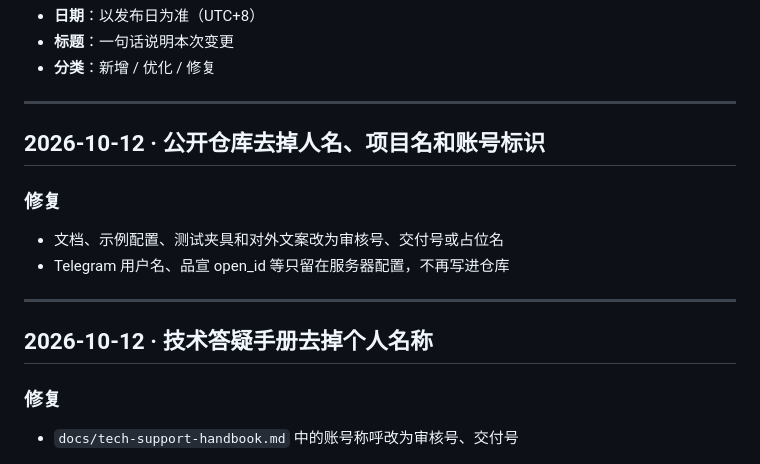
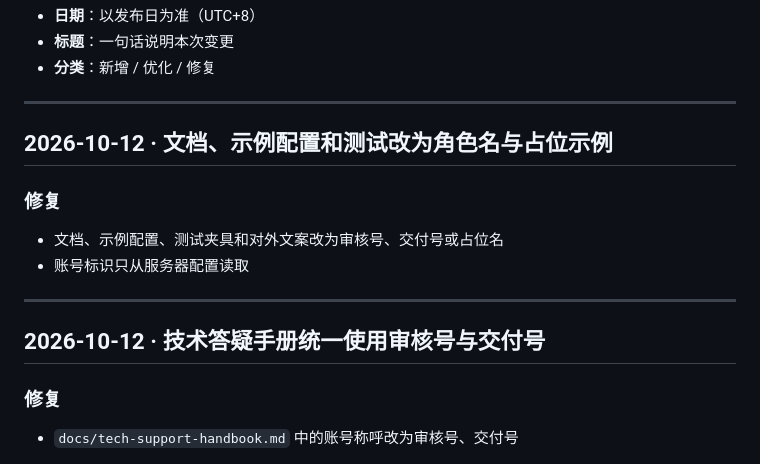
Before and after one commit to Toytheboss/delivery-agent, a Markdown page: CHANGELOG.md, the part around the change. Rendered like a GitHub page.

Commit message:
Align changelog titles with role labels.
Co-authored-by: Cursor <cursoragent@cursor.com>

```diff
--- a/CHANGELOG.md
+++ b/CHANGELOG.md
@@ -11,15 +11,15 @@
 
 ---
 
-## 2026-10-12 · 公开仓库去掉人名、项目名和账号标识
+## 2026-10-12 · 文档、示例配置和测试改为角色名与占位示例
 
 ### 修复
 - 文档、示例配置、测试夹具和对外文案改为审核号、交付号或占位名
-- Telegram 用户名、品宣 open_id 等只留在服务器配置，不再写进仓库
+- 账号标识只从服务器配置读取
 
 ---
 
-## 2026-10-12 · 技术答疑手册去掉个人名称
+## 2026-10-12 · 技术答疑手册统一使用审核号与交付号
 
 ### 修复
 - `docs/tech-support-handbook.md` 中的账号称呼改为审核号、交付号
```
